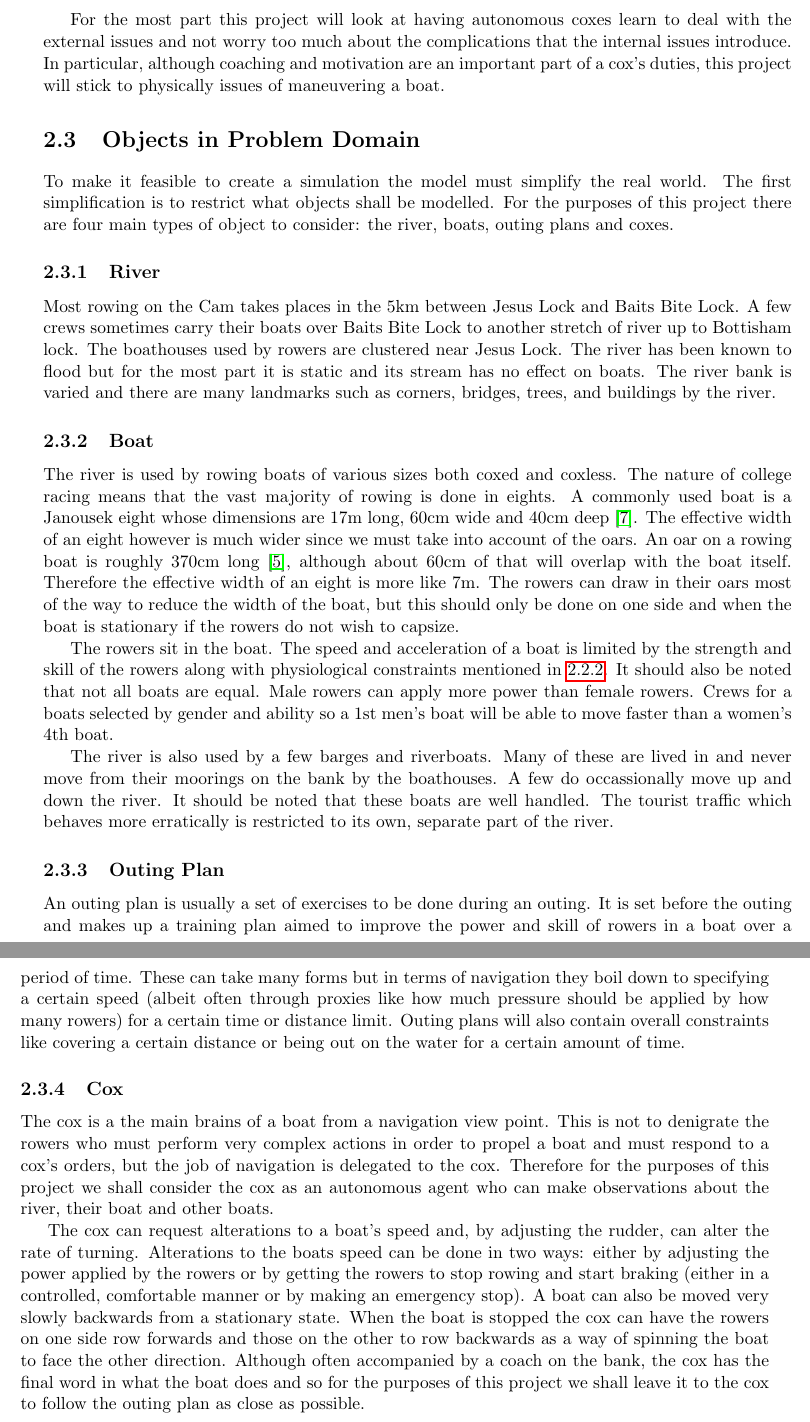
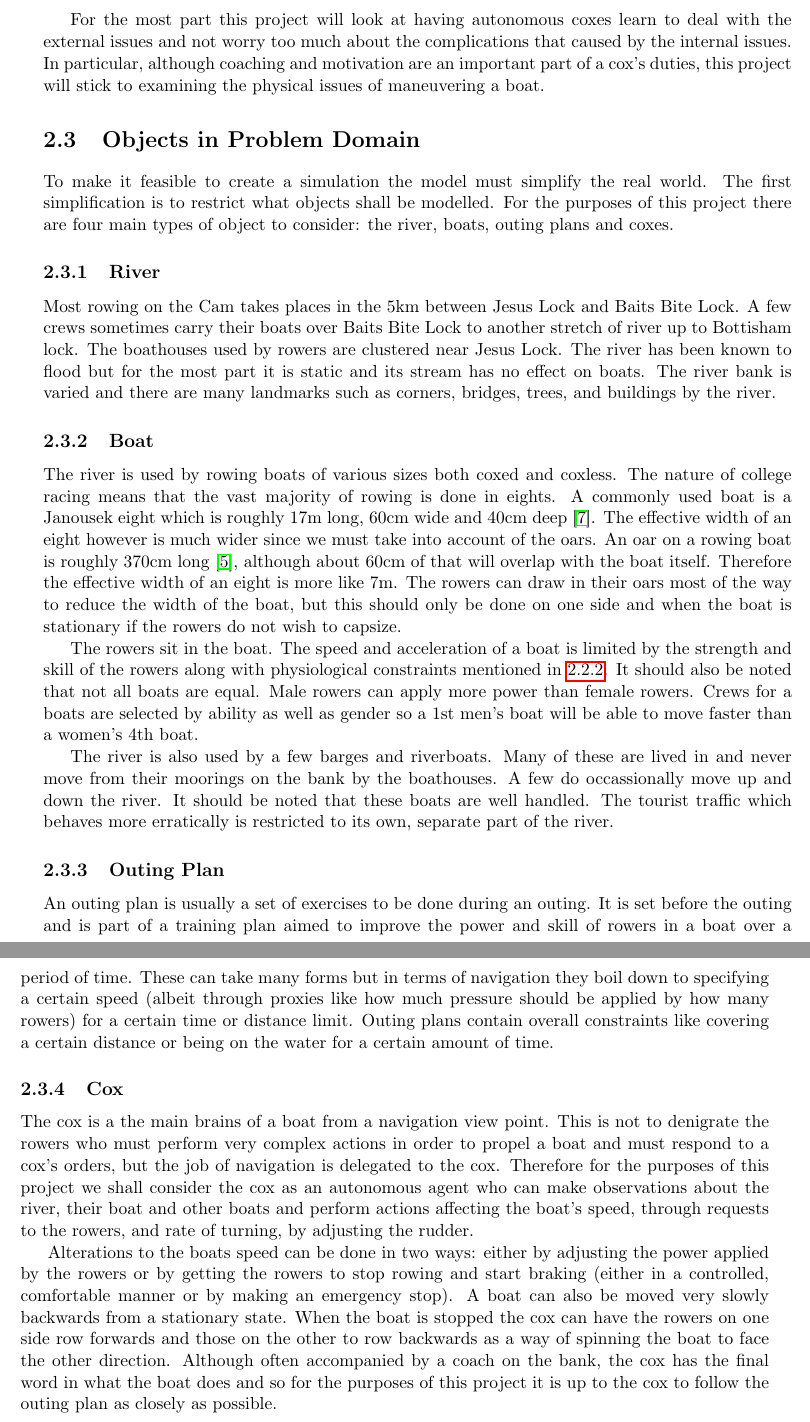
Before and after one commit to henryaddison/msc-background-report, a LaTeX thesis (report.tex, which reads sop.tex): two parts of pages 5 and 6 of 13, joined at a grey line, cut so that both start at the same text. Compiled offline with pdfLaTeX.

Commit message:
fixed typos for statement of problem

```diff
--- a/sop.tex
+++ b/sop.tex
@@ -51,9 +51,9 @@ that may affect the result of actions taken by a cox.
 
 For the most part this project will look at having autonomous coxes
 learn to deal with the external issues and not worry too much about
-the complications that the internal issues introduce. In particular,
+the complications that caused by the internal issues. In particular,
 although coaching and motivation are an important part of a cox's
-duties, this project will stick to physically issues of maneuvering a boat.
+duties, this project will stick to examining the physical issues of maneuvering a boat.
 
 \section{Objects in Problem Domain}\label{sop:objuni}
 
@@ -73,7 +73,7 @@ such as corners, bridges, trees, and buildings by the river.
 The river is used by rowing boats
 of various sizes both coxed and coxless. The nature of
 college racing means that the vast majority of rowing is done in
-eights. A commonly used boat is a Janousek eight whose dimensions are 17m long, 60cm wide and 40cm deep
+eights. A commonly used boat is a Janousek eight which is roughly 17m long, 60cm wide and 40cm deep
 \cite{Janousek}. The effective width of an eight however is much wider
 since we must take into account of the oars. An oar on a rowing boat
 is roughly 370cm long \cite{Concept2}, although about 60cm of that
@@ -87,7 +87,7 @@ The rowers sit in the boat. The speed and acceleration of a boat
 is limited by the strength and skill of the rowers along with
 physiological constraints mentioned in \ref{physiocons}. It should also be noted that
 not all boats are equal. Male rowers can apply more power than female
-rowers. Crews for a boats selected by gender and ability so a 1st men's boat will
+rowers. Crews for a boats are selected by ability as well as gender so a 1st men's boat will
 be able to move faster than a women's 4th boat.
 
 The river is also used by a few barges and riverboats. Many of these
@@ -98,12 +98,12 @@ restricted to its own, separate part of the river.
 
 \subsection{Outing Plan}
 An outing plan is usually a set of exercises to be done during an
-outing. It is set before the outing and makes up a training plan aimed
+outing. It is set before the outing and is part of a training plan aimed
 to improve the power and skill of rowers in a boat over a period of time. These can take many forms but in terms of navigation they boil
-down to specifying a certain speed (albeit often through proxies like
+down to specifying a certain speed (albeit through proxies like
 how much pressure should be applied by how many rowers) for a certain
-time or distance limit. Outing plans will also contain overall
-constraints like covering a certain distance or being out on the water
+time or distance limit. Outing plans contain overall
+constraints like covering a certain distance or being on the water
 for a certain amount of time.
 
 \subsection{Cox}
@@ -113,11 +113,11 @@ complex actions in order to propel a boat and must respond to a cox's
 orders, but the job of navigation
 is delegated to the cox. Therefore for the purposes of this project we
 shall consider the cox as an autonomous agent who can make observations about the
-river, their boat and other boats.
+river, their boat and other boats and perform actions affecting the
+boat's speed, through requests to the rowers, and rate of turning, by
+adjusting the rudder.
 
-The cox can request alterations to
-a boat's speed and, by adjusting the rudder, can alter the rate of
-turning. Alterations to the boats speed can be done in two ways:
+Alterations to the boats speed can be done in two ways:
 either by adjusting the power applied by the rowers or by getting the
 rowers to stop rowing and start braking (either in a controlled, comfortable manner
 or by making an emergency stop). A boat can also be moved very
@@ -126,5 +126,5 @@ cox can have the rowers on one side row forwards and those on the other
 to row backwards as a way of spinning the boat to face the other
 direction. Although often accompanied by a coach on the bank, the cox
 has the final word in what the boat does and so for the purposes of
-this project we shall leave it to the cox to follow the outing plan
-as close as possible.
+this project it is up to the cox to follow the outing plan
+as closely as possible.
```
Also changed, not shown: sop.tex (2 more changed lines).
